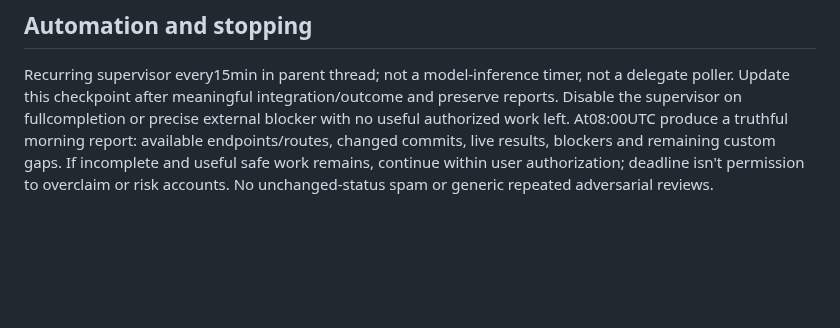
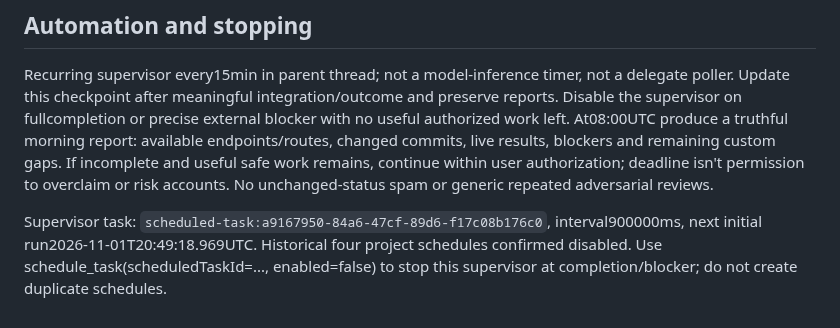
Before and after one commit to anschmieg/tokligence-gateway, a Markdown page: docs/design/gateway-mvp-overnight.md, the part around the change. GitHub-like rendering; blank space fills up the shorter version.

Commit message:
docs: record overnight supervisor schedule and continuation rules

```diff
--- a/docs/design/gateway-mvp-overnight.md
+++ b/docs/design/gateway-mvp-overnight.md
@@ -40,3 +40,5 @@ Use full-access runtimeMode where the tool permits (never broader than parent).
 ## Automation and stopping
 
 Recurring supervisor every15min in parent thread; not a model-inference timer, not a delegate poller. Update this checkpoint after meaningful integration/outcome and preserve reports. Disable the supervisor on fullcompletion or precise external blocker with no useful authorized work left. At08:00UTC produce a truthful morning report: available endpoints/routes, changed commits, live results, blockers and remaining custom gaps. If incomplete and useful safe work remains, continue within user authorization; deadline isn't permission to overclaim or risk accounts. No unchanged-status spam or generic repeated adversarial reviews.
+
+Supervisor task: `scheduled-task:a9167950-84a6-47cf-89d6-f17c08b176c0`, interval900000ms, next initial run2026-11-01T20:49:18.969UTC. Historical four project schedules confirmed disabled. Use schedule_task(scheduledTaskId=..., enabled=false) to stop this supervisor at completion/blocker; do not create duplicate schedules.
```
